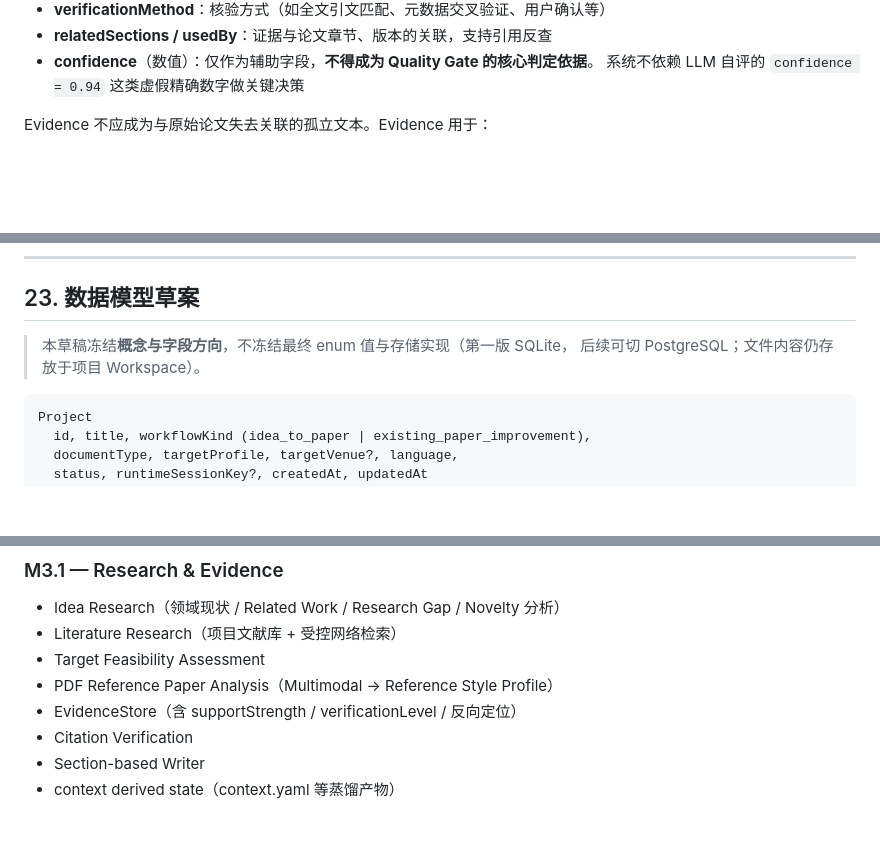
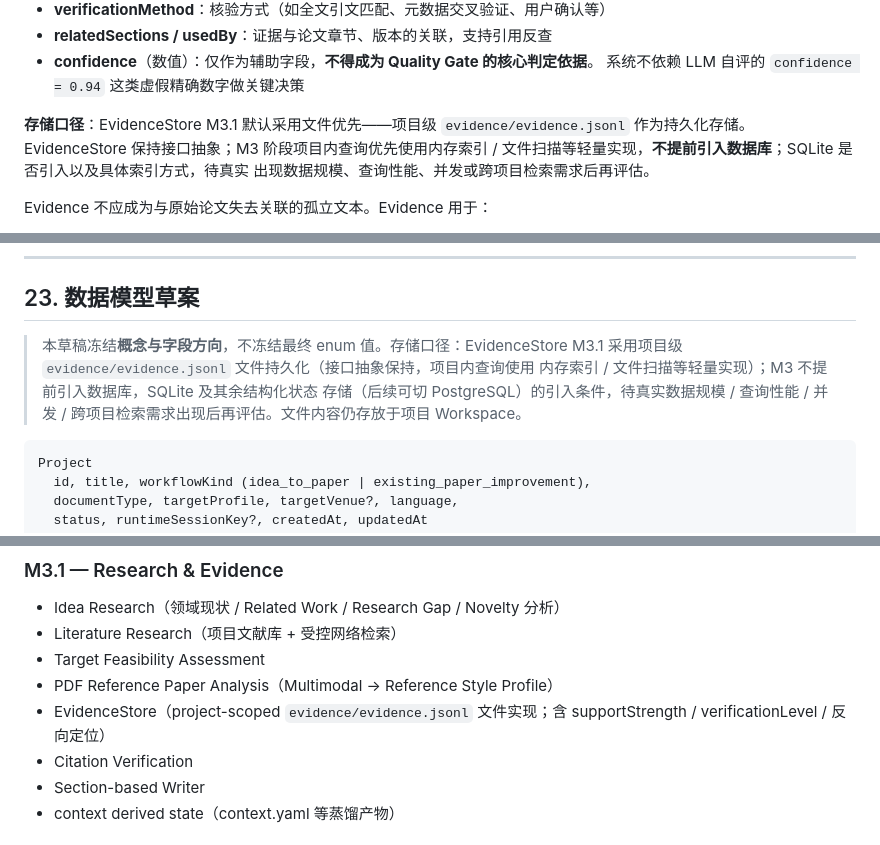
Before and after one commit to JiahongXu88/PaperTeam, a Markdown page: docs/PRD.md, 3 parts joined by grey strips. Drawn GitHub-style; blank space fills up the shorter version.

````diff
--- a/docs/PRD.md
+++ b/docs/PRD.md
@@ -517,6 +517,11 @@ Evidence 必须能够反向定位原始文献。数据模型草案（字段方
 - **relatedSections / usedBy**：证据与论文章节、版本的关联，支持引用反查
 - **confidence**（数值）：仅作为辅助字段，**不得成为 Quality Gate 的核心判定依据**。
   系统不依赖 LLM 自评的 `confidence = 0.94` 这类虚假精确数字做关键决策
+
+**存储口径**：EvidenceStore M3.1 默认采用文件优先——项目级 `evidence/evidence.jsonl`
+作为持久化存储。EvidenceStore 保持接口抽象；M3 阶段项目内查询优先使用内存索引 /
+文件扫描等轻量实现，**不提前引入数据库**；SQLite 是否引入以及具体索引方式，待真实
+出现数据规模、查询性能、并发或跨项目检索需求后再评估。
 
 Evidence 不应成为与原始论文失去关联的孤立文本。Evidence 用于：
 
@@ -1466,8 +1471,11 @@ OpenClaw Gateway 作为服务器内部服务访问。
 
 ## 23. 数据模型草案
 
-> 本草稿冻结**概念与字段方向**，不冻结最终 enum 值与存储实现（第一版 SQLite，
-> 后续可切 PostgreSQL；文件内容仍存放于项目 Workspace）。
+> 本草稿冻结**概念与字段方向**，不冻结最终 enum 值。存储口径：EvidenceStore M3.1
+> 采用项目级 `evidence/evidence.jsonl` 文件持久化（接口抽象保持，项目内查询使用
+> 内存索引 / 文件扫描等轻量实现）；M3 不提前引入数据库，SQLite 及其余结构化状态
+> 存储（后续可切 PostgreSQL）的引入条件，待真实数据规模 / 查询性能 / 并发 /
+> 跨项目检索需求出现后再评估。文件内容仍存放于项目 Workspace。
 
 ```text
 Project
@@ -1692,7 +1700,7 @@ Agent Runtime 通过 AgentRuntimeAdapter 与业务系统隔离。
 - Literature Research（项目文献库 + 受控网络检索）
 - Target Feasibility Assessment
 - PDF Reference Paper Analysis（Multimodal → Reference Style Profile）
-- EvidenceStore（含 supportStrength / verificationLevel / 反向定位）
+- EvidenceStore（project-scoped `evidence/evidence.jsonl` 文件实现；含 supportStrength / verificationLevel / 反向定位）
 - Citation Verification
 - Section-based Writer
 - context derived state（context.yaml 等蒸馏产物）
````
Also changed, not shown: docs/ARCHITECTURE.md (+8 -4 lines), docs/PROJECT_STATUS.md (+18 -14 lines).
